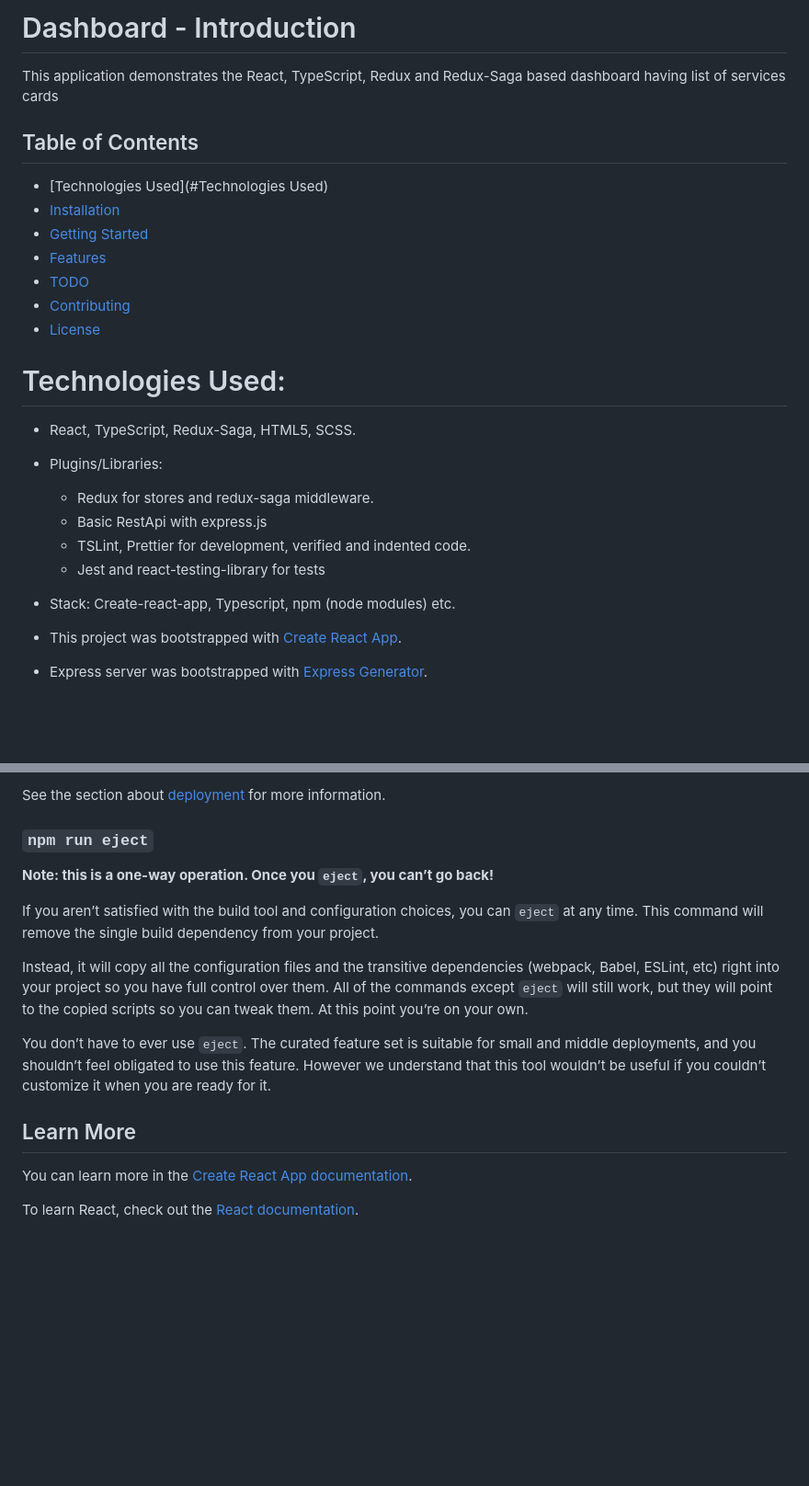
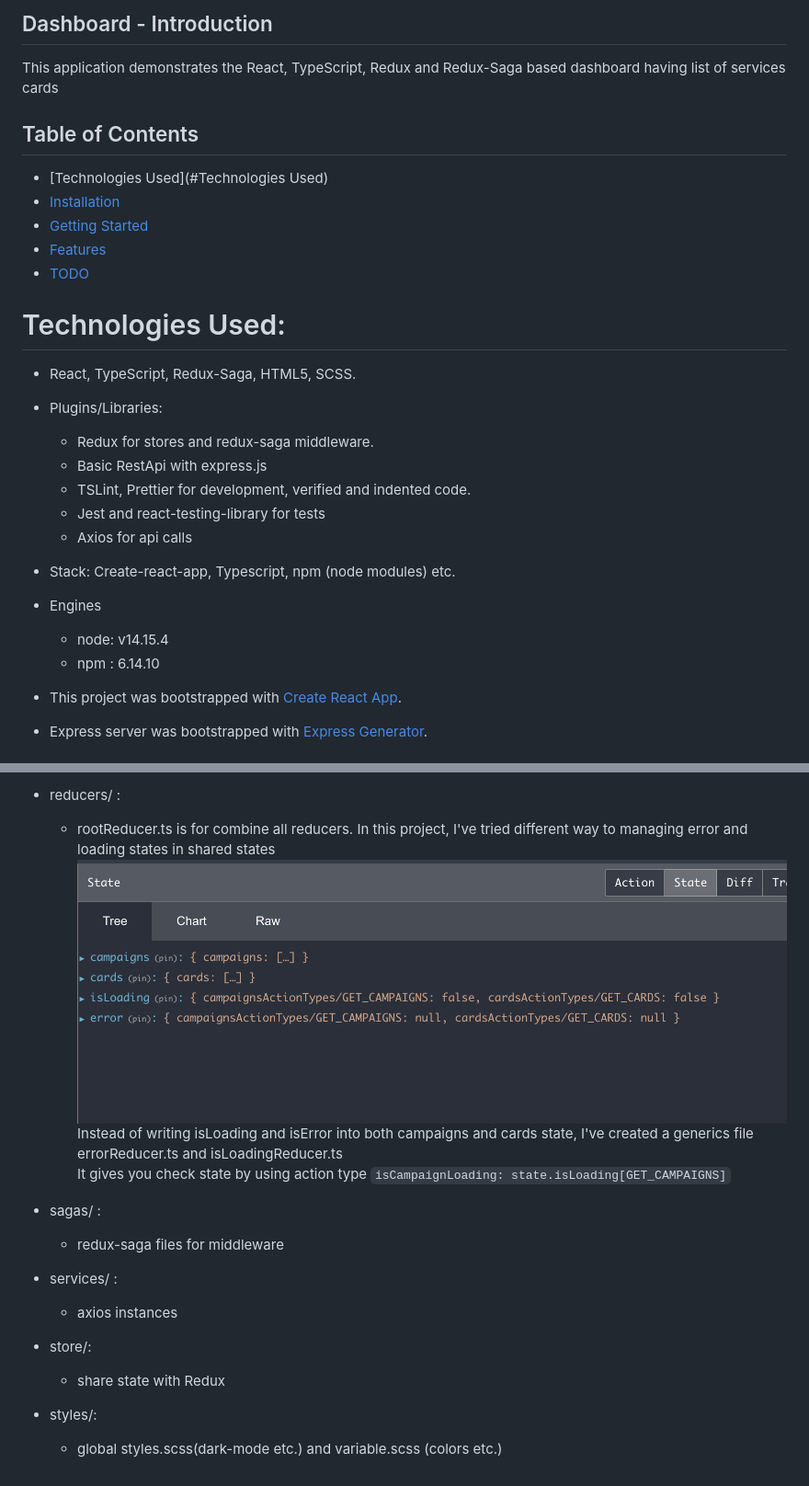
Before and after one commit to yasintoy/dashboard, a Markdown page: README.md, 2 parts joined by grey strips. Shown: that part at 92% size. Drawn GitHub-style; pictures changed too: screen-shots/redux.png (added); blank space fills up the shorter version.

Commit message:
Folder structure docs added into README.md

```diff
--- a/README.md
+++ b/README.md
@@ -1,4 +1,4 @@
-# Dashboard - Introduction
+## Dashboard - Introduction
 
 This application demonstrates the React, TypeScript, Redux and Redux-Saga based dashboard having list of services cards
 
@@ -8,8 +8,6 @@ This application demonstrates the React, TypeScript, Redux and Redux-Saga based
 - [Getting Started](#getting-started)
 - [Features](#features)
 - [TODO](#todo)
-- [Contributing](#contributing)
-- [License](#license)
 
 # Technologies Used:
 
@@ -19,8 +17,12 @@ This application demonstrates the React, TypeScript, Redux and Redux-Saga based
   - Basic RestApi with express.js
   - TSLint, Prettier for development, verified and indented code.
   - Jest and react-testing-library for tests
+  - Axios for api calls
 
 - Stack: Create-react-app, Typescript, npm (node modules) etc.
+- Engines
+    - node: v14.15.4
+    - npm : 6.14.10
 
 - This project was bootstrapped with [Create React App](https://github.com/facebook/create-react-app).
 - Express server was bootstrapped with [Express Generator](https://expressjs.com/en/starter/generator.html).
@@ -58,18 +67,17 @@ Your app is ready to be deployed!
 
-See the section about [deployment](https://facebook.github.io/create-react-app/docs/deployment) for more information.
-
-### `npm run eject`
-
-**Note: this is a one-way operation. Once you `eject`, you can’t go back!**
-
-If you aren’t satisfied with the build tool and configuration choices, you can `eject` at any time. This command will remove the single build dependency from your project.
-
-Instead, it will copy all the configuration files and the transitive dependencies (webpack, Babel, ESLint, etc) right into your project so you have full control over them. All of the commands except `eject` will still work, but they will point to the copied scripts so you can tweak them. At this point you’re on your own.
-
-You don’t have to ever use `eject`. The curated feature set is suitable for small and middle deployments, and you shouldn’t feel obligated to use this feature. However we understand that this tool wouldn’t be useful if you couldn’t customize it when you are ready for it.
-
-## Learn More
-
-You can learn more in the [Create React App documentation](https://facebook.github.io/create-react-app/docs/getting-started).
-
-To learn React, check out the [React documentation](https://reactjs.org/).
+- reducers/ :
+    - rootReducer.ts is for combine all reducers. In this project, I've tried different way to managing error
+     and loading states in shared states <br>
+     ![image](screen-shots/redux.png)
+     Instead of writing isLoading and isError into both campaigns and cards state,
+     I've created a generics file errorReducer.ts and isLoadingReducer.ts <br>
+     It gives you check state by using action type
+     `isCampaignLoading: state.isLoading[GET_CAMPAIGNS]`
+- sagas/ :
+    - redux-saga files for middleware
+- services/ :
+    - axios instances
+ - store/:
+    - share state with Redux
+ - styles/:
+    - global styles.scss(dark-mode etc.) and variable.scss (colors etc.)
```
Also changed, not shown: other parts of README.md (+13 -6 lines), screen-shots/folder-structure.png (added), 1 other file.
